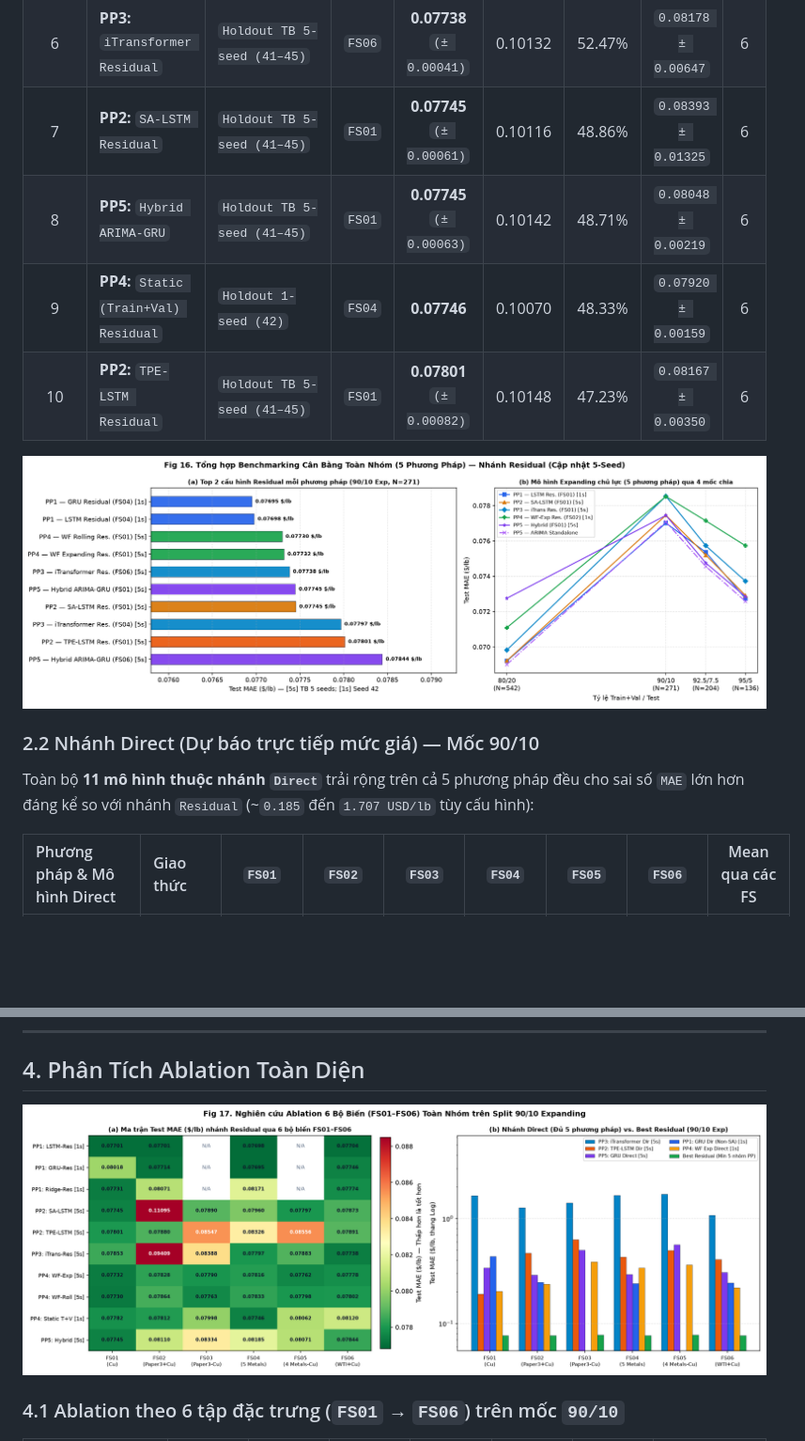
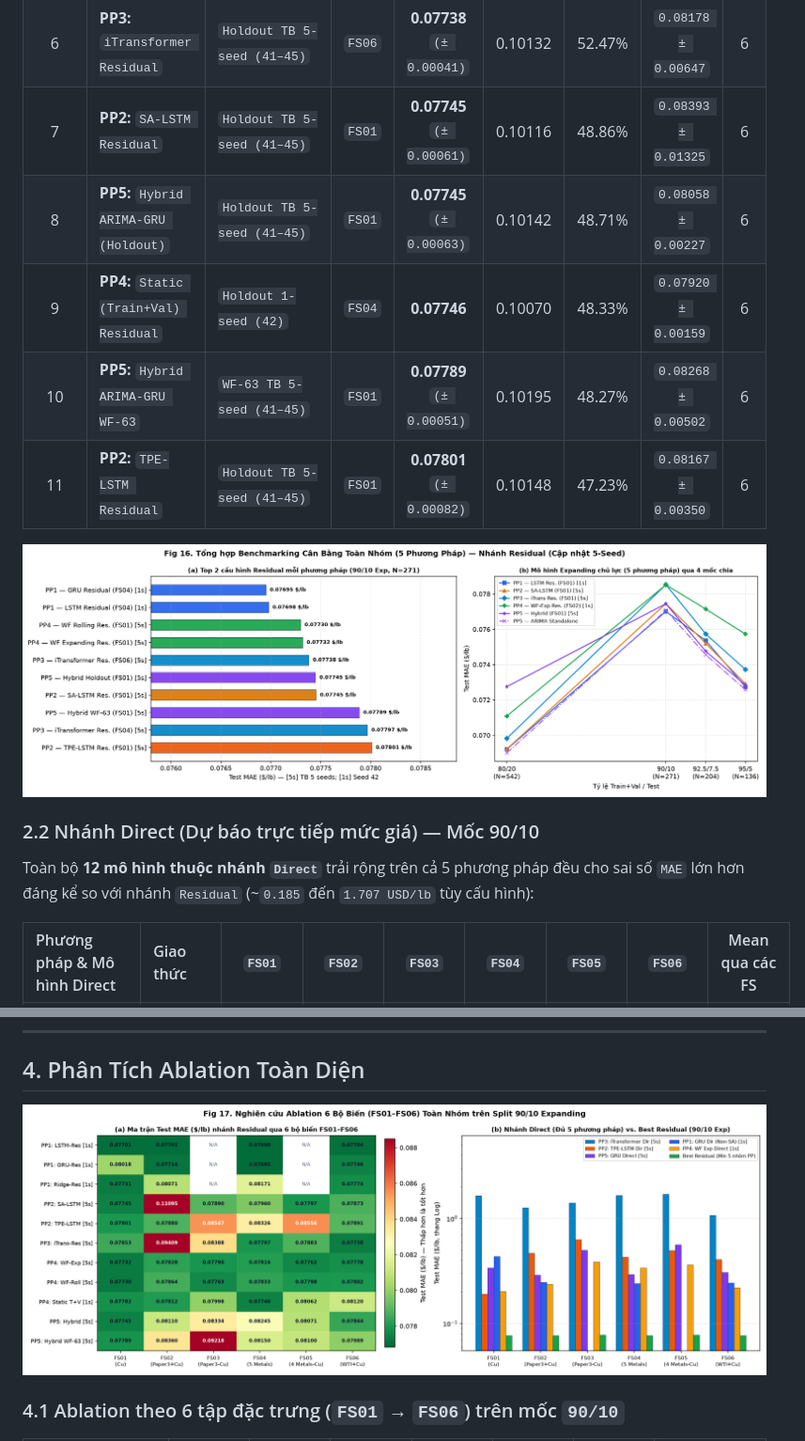
Before and after one commit to lancelotviendangkhoa710/cooper_price_prediction_project, a Markdown page: group_benchmark_summary/THONG_KE_CHISO_SIGNIFICANCE_ABLATION.md, 2 parts joined by grey strips. Shown at 94% size. Drawn GitHub-style; pictures changed too: group_benchmark_summary/fig16_group_benchmark_all_5_members.png, group_benchmark_summary/fig17_group_ablation_6_feature_sets.png; blank space fills up the shorter version.

```diff
--- a/group_benchmark_summary/THONG_KE_CHISO_SIGNIFICANCE_ABLATION.md
+++ b/group_benchmark_summary/THONG_KE_CHISO_SIGNIFICANCE_ABLATION.md
@@ -46,15 +46,16 @@ Nguồn chi tiết: [group_ablation_6_feature_sets_all_members.csv](group_ablati
 | 5 | **PP4:** `WF Expanding Residual` | `WF TB 5-seed (41–45)` | `FS01` | **0.07732** `(± 0.00018)` | 0.10140 | 49.96% | `0.07784 ± 0.00035` | 6 |
 | 6 | **PP3:** `iTransformer Residual` | `Holdout TB 5-seed (41–45)` | `FS06` | **0.07738** `(± 0.00041)` | 0.10132 | 52.47% | `0.08178 ± 0.00647` | 6 |
 | 7 | **PP2:** `SA-LSTM Residual` | `Holdout TB 5-seed (41–45)` | `FS01` | **0.07745** `(± 0.00061)` | 0.10116 | 48.86% | `0.08393 ± 0.01325` | 6 |
-| 8 | **PP5:** `Hybrid ARIMA-GRU` | `Holdout TB 5-seed (41–45)` | `FS01` | **0.07745** `(± 0.00063)` | 0.10142 | 48.71% | `0.08048 ± 0.00219` | 6 |
+| 8 | **PP5:** `Hybrid ARIMA-GRU (Holdout)` | `Holdout TB 5-seed (41–45)` | `FS01` | **0.07745** `(± 0.00063)` | 0.10142 | 48.71% | `0.08058 ± 0.00227` | 6 |
 | 9 | **PP4:** `Static (Train+Val) Residual` | `Holdout 1-seed (42)` | `FS04` | **0.07746** | 0.10070 | 48.33% | `0.07920 ± 0.00159` | 6 |
-| 10 | **PP2:** `TPE-LSTM Residual` | `Holdout TB 5-seed (41–45)` | `FS01` | **0.07801** `(± 0.00082)` | 0.10148 | 47.23% | `0.08167 ± 0.00350` | 6 |
+| 10 | **PP5:** `Hybrid ARIMA-GRU WF-63` | `WF-63 TB 5-seed (41–45)` | `FS01` | **0.07789** `(± 0.00051)` | 0.10195 | 48.27% | `0.08268 ± 0.00502` | 6 |
+| 11 | **PP2:** `TPE-LSTM Residual` | `Holdout TB 5-seed (41–45)` | `FS01` | **0.07801** `(± 0.00082)` | 0.10148 | 47.23% | `0.08167 ± 0.00350` | 6 |
 
 ![So sánh Benchmark toàn nhóm 5 phương pháp](fig16_group_benchmark_all_5_members.png)
 
 ### 2.2 Nhánh Direct (Dự báo trực tiếp mức giá) — Mốc 90/10
 
-Toàn bộ **11 mô hình thuộc nhánh `Direct`** trải rộng trên cả 5 phương pháp đều cho sai số `MAE` lớn hơn đáng kể so với nhánh `Residual` (~`0.185` đến `1.707 USD/lb` tùy cấu hình):
+Toàn bộ **12 mô hình thuộc nhánh `Direct`** trải rộng trên cả 5 phương pháp đều cho sai số `MAE` lớn hơn đáng kể so với nhánh `Residual` (~`0.185` đến `1.707 USD/lb` tùy cấu hình):
 
 | Phương pháp & Mô hình Direct | Giao thức | `FS01` | `FS02` | `FS03` | `FS04` | `FS05` | `FS06` | Mean qua các FS |
 | :--- | :--- | :---: | :---: | :---: | :---: | :---: | :---: | :---: |
```
Also changed, not shown: other parts of group_benchmark_summary/THONG_KE_CHISO_SIGNIFICANCE_ABLATION.md (+92 -85 lines), group_benchmark_summary/fig18_group_dm_significance_and_pros_cons.png, group_benchmark_summary/fig19_group_wilcoxon_and_ablation.png, 6 other files.
